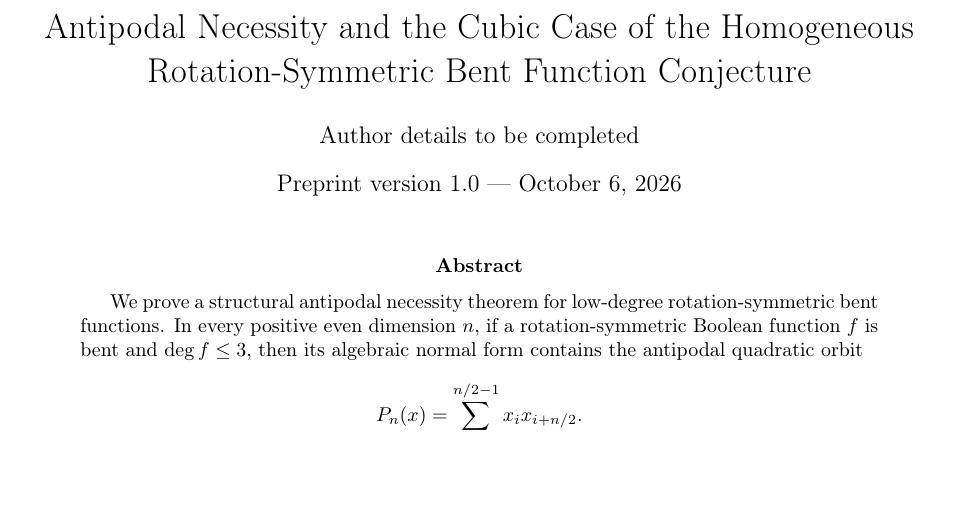
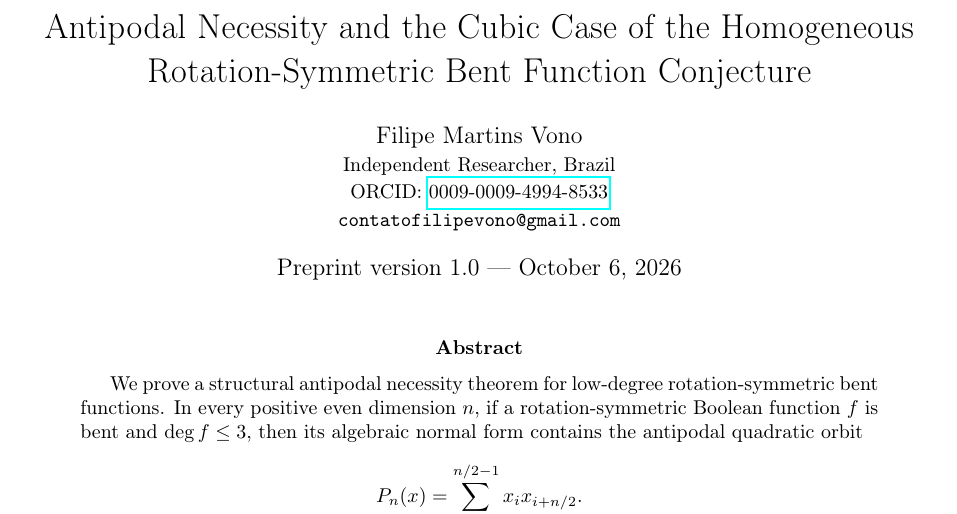
Before and after one commit to contatofilipevono-rgb/hrsbf-bent-verification, a LaTeX paper (paper_arxiv_v1.tex): part of page 1 of 9, cut so that both start at the same text, the shorter picture padded with empty space. Compiled offline with pdfLaTeX.

Commit message:
paper: add author, ORCID, and correspondence metadata

```diff
--- a/paper_arxiv_v1.tex
+++ b/paper_arxiv_v1.tex
@@ -10,7 +10,10 @@
 \newcommand{\wt}{\operatorname{wt}}
 \newcommand{\Fix}{\operatorname{Fix}}
 \title{Antipodal Necessity and the Cubic Case of the Homogeneous Rotation-Symmetric Bent Function Conjecture}
-\author{Author details to be completed}
+\author{Filipe Martins Vono\\
+\small Independent Researcher, Brazil\\
+\small ORCID: \href{https://orcid.org/0009-0009-4994-8533}{0009-0009-4994-8533}\\
+\small \texttt{contatofilipevono@gmail.com}}
 \date{Preprint version 1.0 --- October 6, 2026}
 \begin{document}
 \maketitle
```
